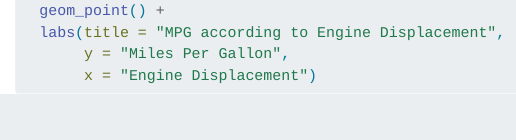
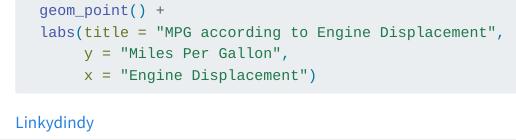
Before and after one commit to danielstats/danielstats.github.io, a Quarto document (README.qmd): the page in a window 1100 px wide, from 180 px down. Rendered offline with R 4.5, knitr and Pandoc in place of Quarto, with nearby package versions; the code chunks are not run, so their results and figures are left out; drawn as R Markdown's standard HTML page in place of the format the file asks for.

Commit message:
Added a link

````diff
--- a/README.qmd
+++ b/README.qmd
@@ -18,3 +18,5 @@ ggplot(mtcars, aes(y = mpg, x = disp)) +
        y = "Miles Per Gallon",
        x = "Engine Displacement")
 ```
+
+[Linkydindy](fountain.html)
````
Also changed, not shown: README.md, 3 other files.
